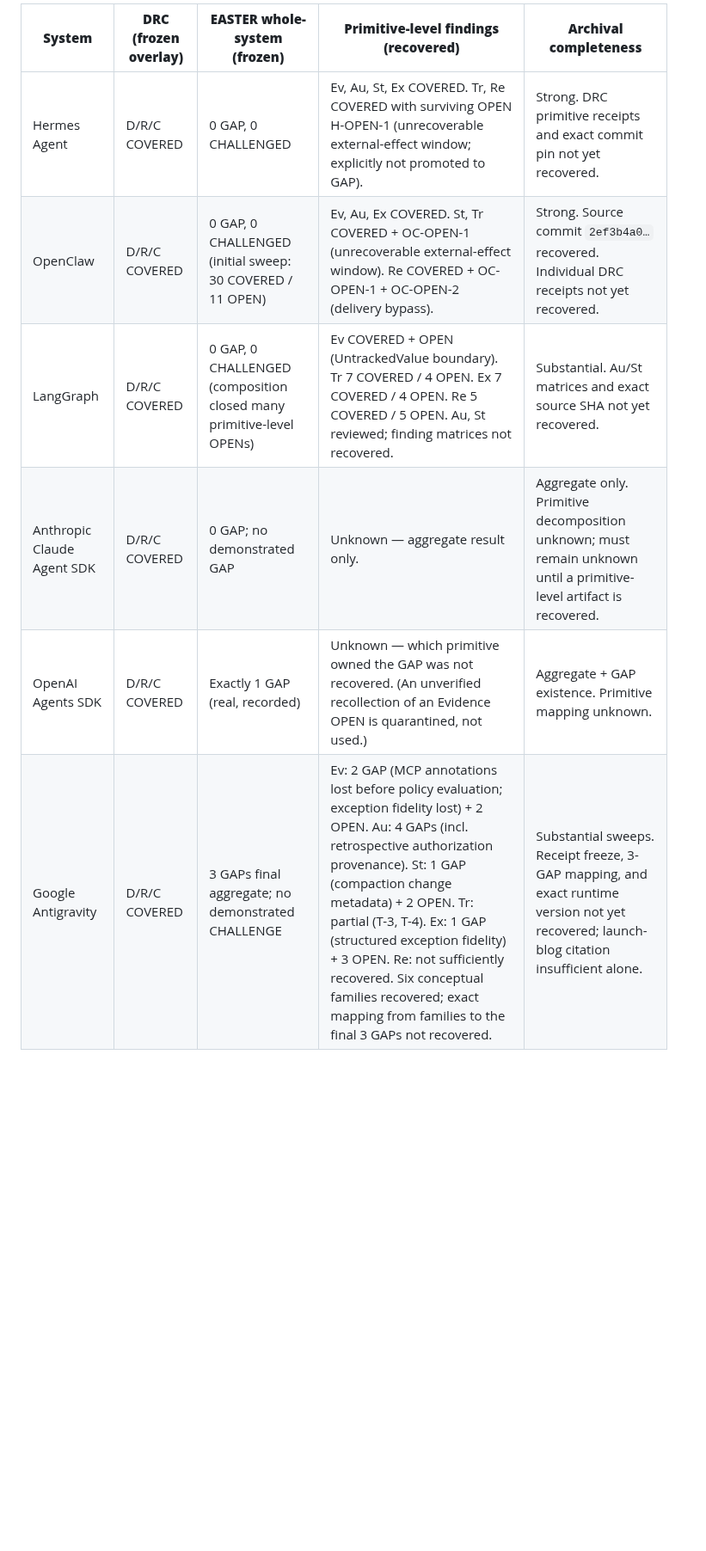
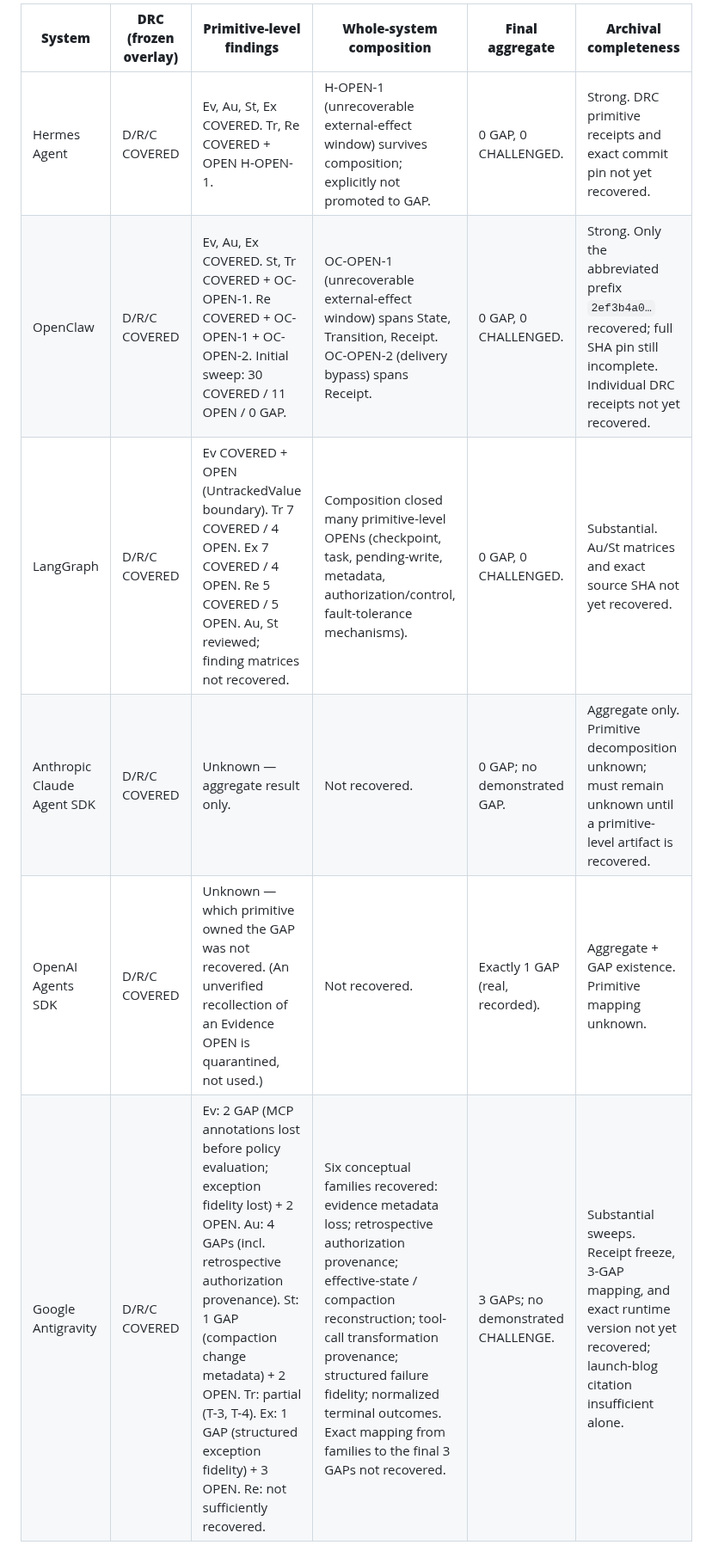
Before and after one commit to witsbi/easter-paper, a Markdown page: paper/manuscript.md, the part around one of its changes. Shown at 86% size. GitHub-like rendering; blank space fills up the shorter version.

Commit message:
Draft 1: address Codex P2 review notes on PR #1
- §4.4: replace prompt-in/prompt-out oracle with a genuinely D-negative
  specimen (undifferentiated stream collapsing consequential entities);
  the oracle distinguishes prompt from output, so it was D-covered
  under the paper's own definition.
- §8: separate whole-system composition and final aggregate into their
  own columns; move OpenClaw's sweep counts to primitive-level and
  Antigravity's conceptual families to composition.
- §8: OpenClaw source pin honesty — only abbreviated prefix 2ef3b4a0…
  recovered; full SHA pin classified as still incomplete.

```diff
--- a/paper/manuscript.md
+++ b/paper/manuscript.md
@@ -149,10 +149,10 @@ Four distinct layers are preserved from the frozen reviews, and the table below
 
-| **System** | **DRC (frozen overlay)** | **EASTER whole-system (frozen)** | **Primitive-level findings (recovered)** | **Archival completeness** |
-| --- | --- | --- | --- | --- |
-| Hermes Agent | D/R/C COVERED | 0 GAP, 0 CHALLENGED | Ev, Au, St, Ex COVERED. Tr, Re COVERED with surviving OPEN H-OPEN-1 (unrecoverable external-effect window; explicitly not promoted to GAP). | Strong. DRC primitive receipts and exact commit pin not yet recovered. |
-| OpenClaw | D/R/C COVERED | 0 GAP, 0 CHALLENGED (initial sweep: 30 COVERED / 11 OPEN) | Ev, Au, Ex COVERED. St, Tr COVERED + OC-OPEN-1 (unrecoverable external-effect window). Re COVERED + OC-OPEN-1 + OC-OPEN-2 (delivery bypass). | Strong. Source commit `2ef3b4a0…` recovered. Individual DRC receipts not yet recovered. |
-| LangGraph | D/R/C COVERED | 0 GAP, 0 CHALLENGED (composition closed many primitive-level OPENs) | Ev COVERED + OPEN (UntrackedValue boundary). Tr 7 COVERED / 4 OPEN. Ex 7 COVERED / 4 OPEN. Re 5 COVERED / 5 OPEN. Au, St reviewed; finding matrices not recovered. | Substantial. Au/St matrices and exact source SHA not yet recovered. |
-| Anthropic Claude Agent SDK | D/R/C COVERED | 0 GAP; no demonstrated GAP | Unknown — aggregate result only. | Aggregate only. Primitive decomposition unknown; must remain unknown until a primitive-level artifact is recovered. |
-| OpenAI Agents SDK | D/R/C COVERED | Exactly 1 GAP (real, recorded) | Unknown — which primitive owned the GAP was not recovered. (An unverified recollection of an Evidence OPEN is quarantined, not used.) | Aggregate + GAP existence. Primitive mapping unknown. |
-| Google Antigravity | D/R/C COVERED | 3 GAPs final aggregate; no demonstrated CHALLENGE | Ev: 2 GAP (MCP annotations lost before policy evaluation; exception fidelity lost) + 2 OPEN. Au: 4 GAPs (incl. retrospective authorization provenance). St: 1 GAP (compaction change metadata) + 2 OPEN. Tr: partial (T-3, T-4). Ex: 1 GAP (structured exception fidelity) + 3 OPEN. Re: not sufficiently recovered. Six conceptual families recovered; exact mapping from families to the final 3 GAPs not recovered. | Substantial sweeps. Receipt freeze, 3-GAP mapping, and exact runtime version not yet recovered; launch-blog citation insufficient alone. |
+| **System** | **DRC (frozen overlay)** | **Primitive-level findings** | **Whole-system composition** | **Final aggregate** | **Archival completeness** |
+| --- | --- | --- | --- | --- | --- |
+| Hermes Agent | D/R/C COVERED | Ev, Au, St, Ex COVERED. Tr, Re COVERED + OPEN H-OPEN-1. | H-OPEN-1 (unrecoverable external-effect window) survives composition; explicitly not promoted to GAP. | 0 GAP, 0 CHALLENGED. | Strong. DRC primitive receipts and exact commit pin not yet recovered. |
+| OpenClaw | D/R/C COVERED | Ev, Au, Ex COVERED. St, Tr COVERED + OC-OPEN-1. Re COVERED + OC-OPEN-1 + OC-OPEN-2. Initial sweep: 30 COVERED / 11 OPEN / 0 GAP. | OC-OPEN-1 (unrecoverable external-effect window) spans State, Transition, Receipt. OC-OPEN-2 (delivery bypass) spans Receipt. | 0 GAP, 0 CHALLENGED. | Strong. Only the abbreviated prefix `2ef3b4a0…` recovered; full SHA pin still incomplete. Individual DRC receipts not yet recovered. |
+| LangGraph | D/R/C COVERED | Ev COVERED + OPEN (UntrackedValue boundary). Tr 7 COVERED / 4 OPEN. Ex 7 COVERED / 4 OPEN. Re 5 COVERED / 5 OPEN. Au, St reviewed; finding matrices not recovered. | Composition closed many primitive-level OPENs (checkpoint, task, pending-write, metadata, authorization/control, fault-tolerance mechanisms). | 0 GAP, 0 CHALLENGED. | Substantial. Au/St matrices and exact source SHA not yet recovered. |
+| Anthropic Claude Agent SDK | D/R/C COVERED | Unknown — aggregate result only. | Not recovered. | 0 GAP; no demonstrated GAP. | Aggregate only. Primitive decomposition unknown; must remain unknown until a primitive-level artifact is recovered. |
+| OpenAI Agents SDK | D/R/C COVERED | Unknown — which primitive owned the GAP was not recovered. (An unverified recollection of an Evidence OPEN is quarantined, not used.) | Not recovered. | Exactly 1 GAP (real, recorded). | Aggregate + GAP existence. Primitive mapping unknown. |
+| Google Antigravity | D/R/C COVERED | Ev: 2 GAP (MCP annotations lost before policy evaluation; exception fidelity lost) + 2 OPEN. Au: 4 GAPs (incl. retrospective authorization provenance). St: 1 GAP (compaction change metadata) + 2 OPEN. Tr: partial (T-3, T-4). Ex: 1 GAP (structured exception fidelity) + 3 OPEN. Re: not sufficiently recovered. | Six conceptual families recovered: evidence metadata loss; retrospective authorization provenance; effective-state / compaction reconstruction; tool-call transformation provenance; structured failure fidelity; normalized terminal outcomes. Exact mapping from families to the final 3 GAPs not recovered. | 3 GAPs; no demonstrated CHALLENGE. | Substantial sweeps. Receipt freeze, 3-GAP mapping, and exact runtime version not yet recovered; launch-blog citation insufficient alone. |
 
```
Also changed, not shown: other parts of paper/manuscript.md (+3 -3 lines).
